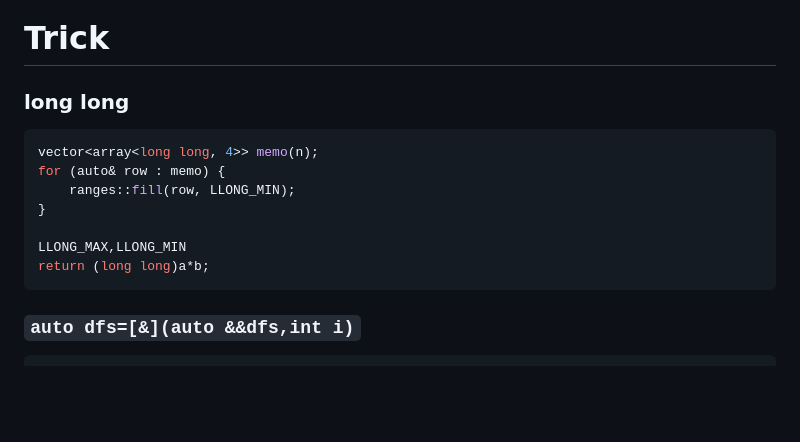
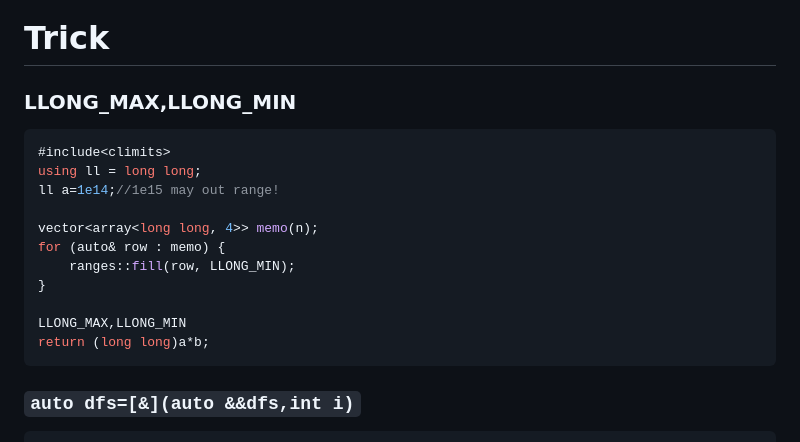
Before and after one commit to hychen11/Intern, a Markdown page: Algorithm.md, the part around the change. Drawn GitHub-style; blank space fills up the shorter version.

Commit message:
update algorithm

````diff
--- a/Algorithm.md
+++ b/Algorithm.md
@@ -4137,9 +4137,13 @@ class Solution:
 
 # Trick
 
-### long long
+### LLONG_MAX,LLONG_MIN
 
 ```c++
+#include<climits>
+using ll = long long;
+ll a=1e14;//1e15 may out range!
+
 vector<array<long long, 4>> memo(n);
 for (auto& row : memo) {
     ranges::fill(row, LLONG_MIN);
@@ -4148,8 +4152,6 @@ for (auto& row : memo) {
 LLONG_MAX,LLONG_MIN
 return (long long)a*b;
 ```
-
-
 
 ### `auto dfs=[&](auto &&dfs,int i)`
 
````
